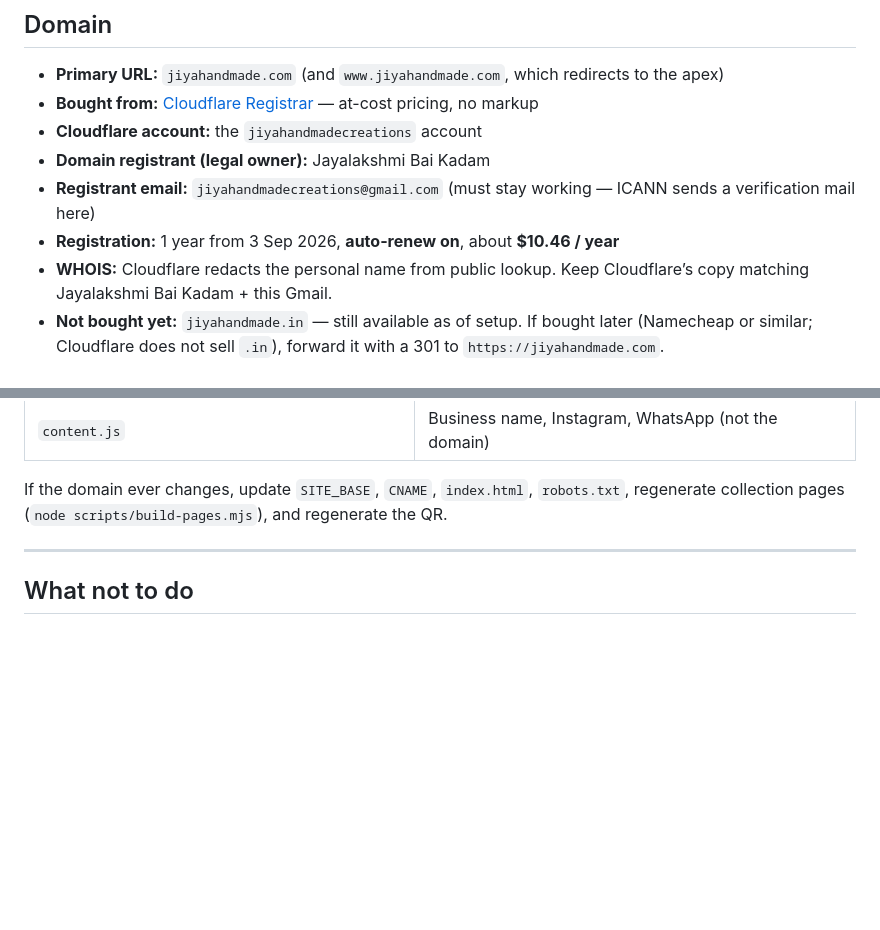
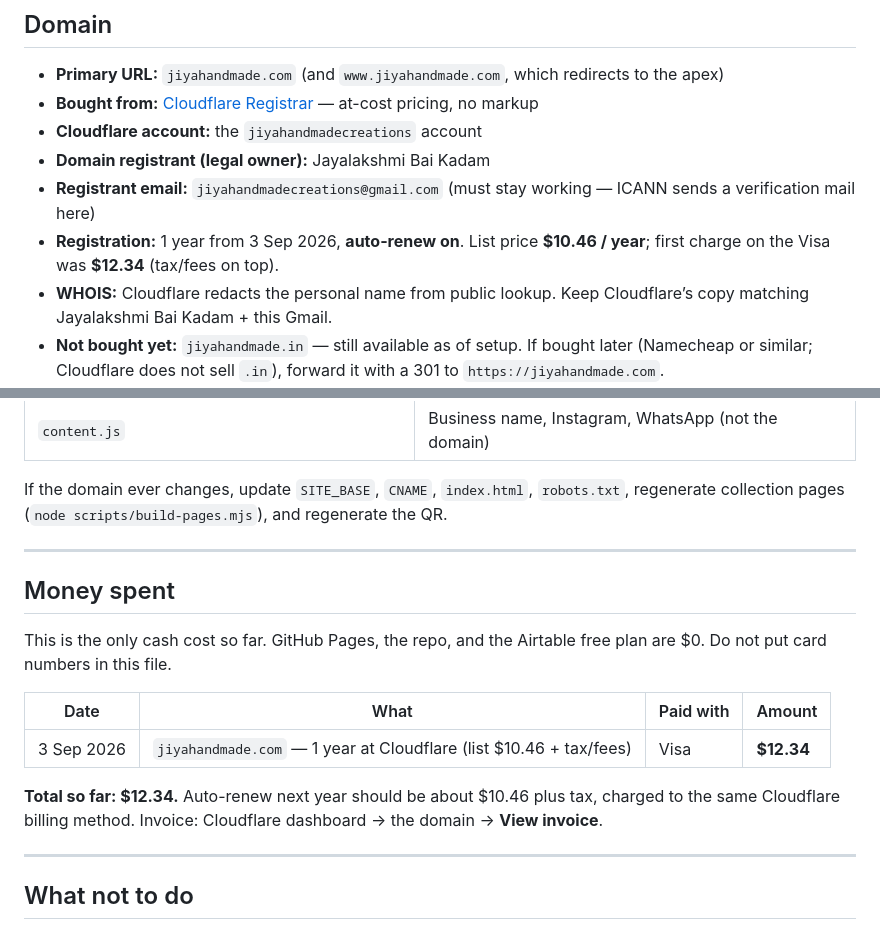
Before and after one commit to sravanskumar/jiya, a Markdown page: HOSTING.md, 2 parts joined by grey strips. GitHub-like rendering; blank space fills up the shorter version.

```diff
--- a/HOSTING.md
+++ b/HOSTING.md
@@ -37,7 +37,7 @@ the **registrar + DNS**. GitHub Pages serves the files.
 - **Cloudflare account:** the `jiyahandmadecreations` account
 - **Domain registrant (legal owner):** Jayalakshmi Bai Kadam
 - **Registrant email:** `jiyahandmadecreations@gmail.com` (must stay working — ICANN sends a verification mail here)
-- **Registration:** 1 year from 3 Sep 2026, **auto-renew on**, about **$10.46 / year**
+- **Registration:** 1 year from 3 Sep 2026, **auto-renew on**. List price **$10.46 / year**; first charge on the Visa was **$12.34** (tax/fees on top).
 - **WHOIS:** Cloudflare redacts the personal name from public lookup. Keep Cloudflare’s copy matching Jayalakshmi Bai Kadam + this Gmail.
 - **Not bought yet:** `jiyahandmade.in` — still available as of setup. If bought later (Namecheap or similar; Cloudflare does not sell `.in`), forward it with a 301 to `https://jiyahandmade.com`.
 
@@ -121,6 +121,21 @@ and regenerate the QR.
 
 ---
 
+## Money spent
+
+This is the only cash cost so far. GitHub Pages, the repo, and the Airtable
+free plan are $0. Do not put card numbers in this file.
+
+| Date | What | Paid with | Amount |
+| --- | --- | --- | --- |
+| 3 Sep 2026 | `jiyahandmade.com` — 1 year at Cloudflare (list $10.46 + tax/fees) | Visa | **$12.34** |
+
+**Total so far: $12.34.** Auto-renew next year should be about $10.46 plus tax,
+charged to the same Cloudflare billing method. Invoice: Cloudflare dashboard →
+the domain → **View invoice**.
+
+---
+
 ## What not to do
 
 - Do not buy hosting, a site builder, or Cloudflare Workers for this shop.
```
Also changed, not shown: README.md (+1 -1 lines).
